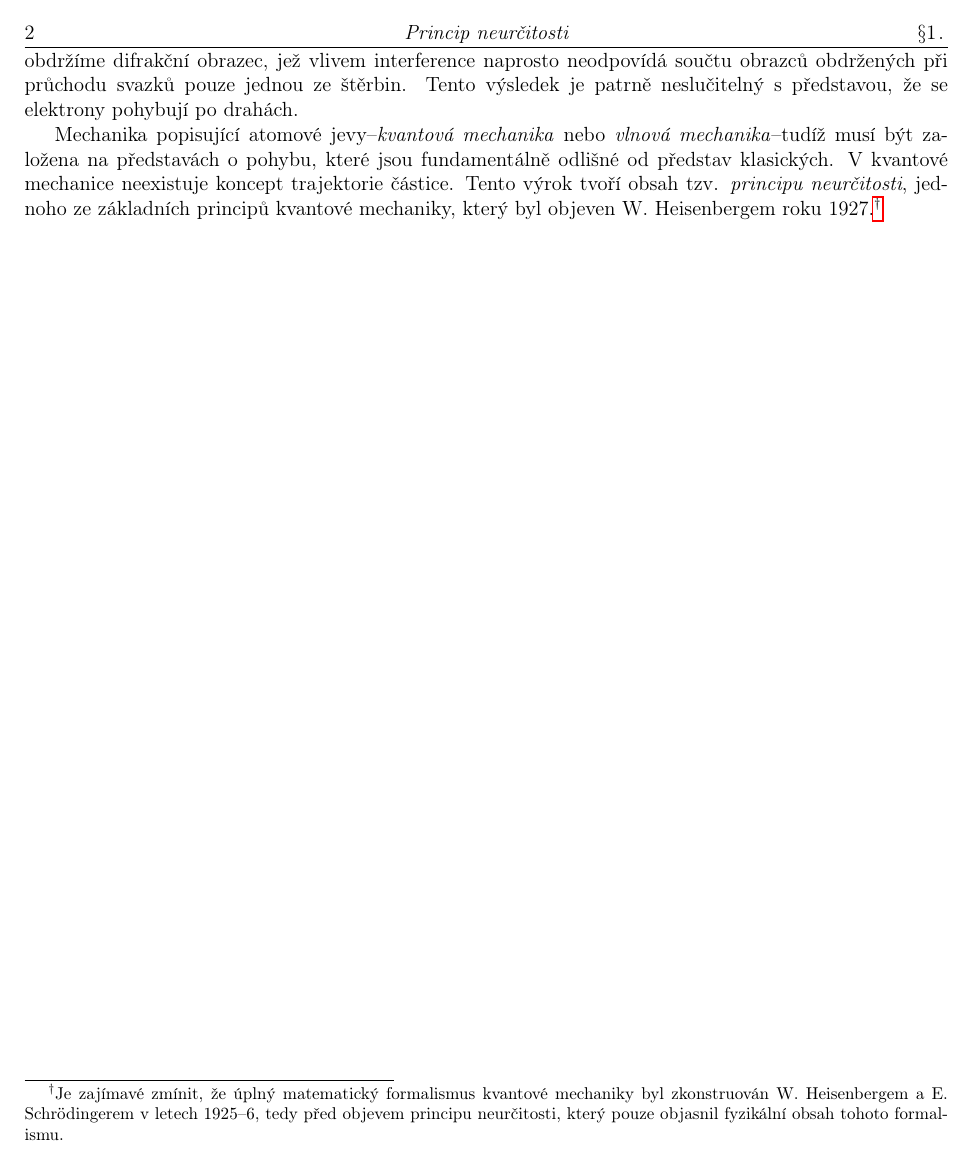
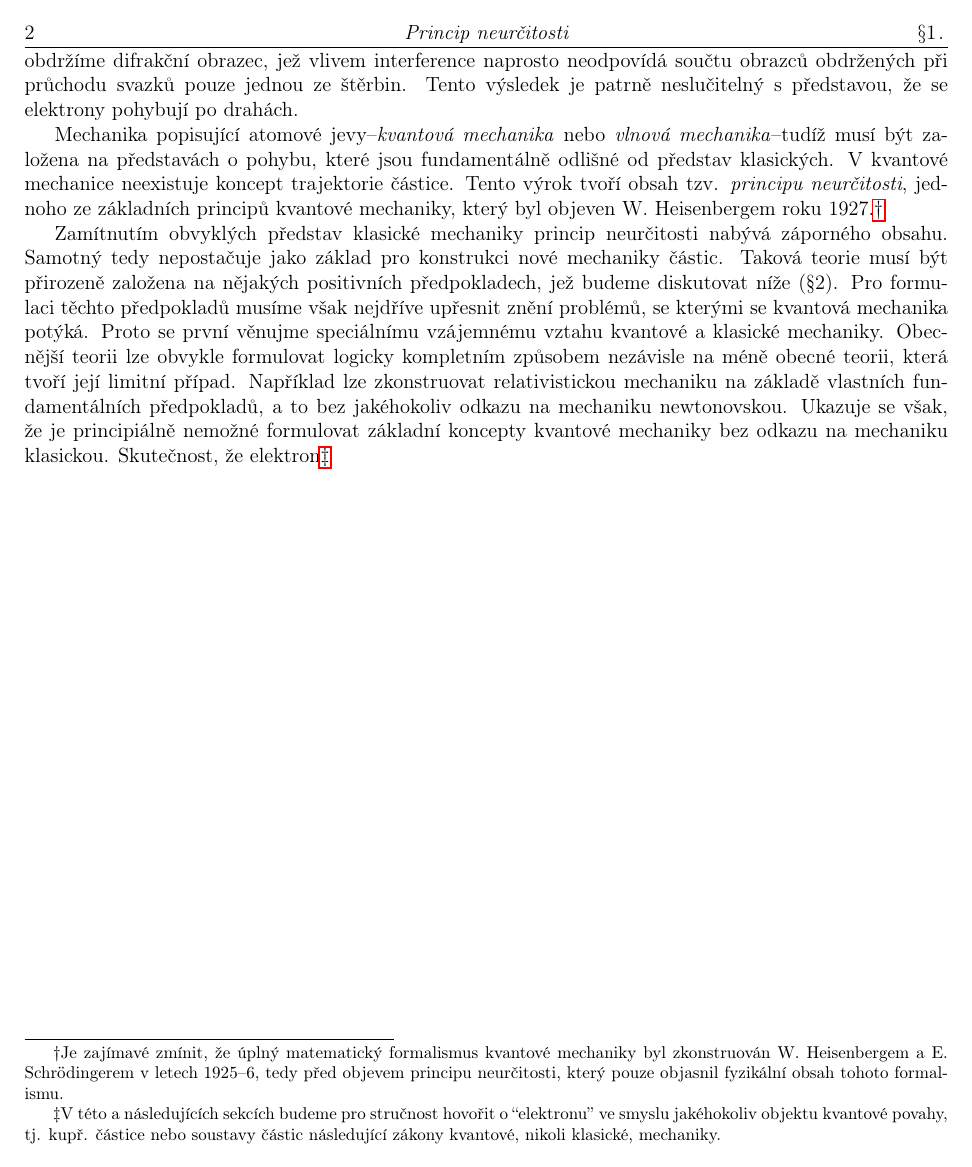
Before and after one commit to kuchar-one/landau, a LaTeX thesis (landau.tex, which reads antiquebook.cls): page 6 of 6. Compiled offline with pdfLaTeX.

Commit message:
feat: Implement custom inline symbol footnotes with per-page reset and ignore generated index style files.

```diff
--- a/antiquebook.cls
+++ b/antiquebook.cls
@@ -3,6 +3,7 @@
 \LoadClass[12pt]{book}
 
 \usepackage{amsmath,amssymb,amsthm,etoolbox}
+\usepackage[perpage,symbol]{footmisc}
 \usepackage[left=.5in,right=.5in,top=0.8in,]{geometry}
 \usepackage{xcolor,color,fancyhdr,}
 \usepackage{changepage}
@@ -346,3 +347,12 @@
 %\usepackage{graphicx}
 %\usepackage{eso-pic}
 %\AddToShipoutPictureBG{\includegraphics[width=\paperwidth,height=\paperheight]{background}}
+
+% Custom Footnote Style: Symbols, inline (not superscript), per page restart, start with dagger
+% Configured via footmisc package loaded earlier.
+\DefineFNsymbols{landau}{{\textdagger}{\textdaggerdbl}{\textsection}{\textparagraph}{\ensuremath{\|}}{**}{\textdagger\textdagger}{\textdaggerdbl\textdaggerdbl}}
+\setfnsymbol{landau}
+
+\makeatletter
+\def\@makefnmark{\hbox{\normalfont\@thefnmark}}
+\makeatother
--- a/landau.tex
+++ b/landau.tex
@@ -20,7 +20,8 @@
 \section{Princip neurčitosti}
 Pokusíme-li se vysvětlit atomové jevy prostřednictvím klasické mechaniky a elektrodynamiky, získáváme výsledky v očividném nesouladu s experimentem. Jeden z nich obdržíme aplikací obyčejné elektrodynamiky na model atomu, v němž se elektrony pohybují okolo jádra na klasických obězných drahách. Při takovémto pohybu by měly elektrony spojitě vyzařovat elektromagnetické vlny, jakožto při jakémkoliv zrychleném pohybu. Tímto by však elektrony postupně ztratily svou energii a spadly do jádra. Dle klasické elektrodynamiky je tedy atom nestabilní, což je spor s realitou.\par
 Tento rozpor mezi teorií a experimentem ukazuje, že konstrukce teorie aplikovatelné na atomové jevy--to jest jevy částic velmi malých hmotností na velmi malých vzdálenostech--nutně vyžaduje fundamentální modifikace základních fyzikálních konceptů a zákonů.\par
-Jakožto výchozí bod pro zkoumání těchto modifikací je vhodné zvolit experimentálně pozorovaný fenomén zvaný \emph{elektronová difrakce}.{\renewcommand{\thefootnote}{\fnsymbol{footnote}}\footnote[2]{Fenomén elektronové difrakce byl ve skutečnosti objeven až po vynálezu kvantové mechaniky. Pro naši diskusi však není klíčová historická posloupnost vývoje teorie, nýbrž snaha ji konstruovat takovým způsobem, aby byly patrné souvislosti mezi základními principy kvantové mechaniky a experimentálními pozorováními.}} Je pozorováno, že při průchodu homogenního svazku elektronů krystalem dochází ve výstupním svazku ke vzniku střídajících se maxim a minim intenzity, velmi podobně jako při difrakci elektromagnetických vln. Za určitých podmínek tedy chování hmotných částic--zde elektronů--vykazuje vlastnosti typické pro vlnové procesy.\par
-Absurdita tohoto fenoménu v kontextu tradičních představ o pohybu je nejpatrnější v následujícím myšlenkovém experimentu, jež je idealizací elektronové difrakce v krystalu. Představme si stínítko, které je až na dvě vyříznuté štěrbiny pro elektrony nepropustné. Při průchodu svazku elektronů{\renewcommand{\thefootnote}{\fnsymbol{footnote}}\footnote[3]{Přepokládáme tak řidký svazek, že interakce částic v rámci něj nehraje žádnou roli.}} jednou ze štěrbin, kdy druhá štěrbina je zakrytá, pozorujeme na stínítku umístěném za štěrbinou určité rozložení intenzity; stejně tak pozorujeme obecně jiné rozložení intenzite, zakryjeme-li první ze štěrbin a odkryjeme-li druhou. Při průchodu svazku oběma štěrbinami bychom na základě klasických představ předpokládali rozložení intenzity ve formě součtu předchozích dvou: každý elektron projde jednou ze štěrbin a nemá žádný vliv na elektrony procházející štěrbinou druhou. Fenomén difrakce však ukazuje, že ve skutečnosti obdržíme difrakční obrazec, jež vlivem interference naprosto neodpovídá součtu obrazců obdržených při průchodu svazků pouze jednou ze štěrbin. Tento výsledek je patrně neslučitelný s představou, že se elektrony pohybují po drahách.\par
-Mechanika popisující atomové jevy--\emph{kvantová mechanika} nebo \emph{vlnová mechanika}--tudíž musí být založena na představách o pohybu, které jsou fundamentálně odlišné od představ klasických. V kvantové mechanice neexistuje koncept trajektorie částice. Tento výrok tvoří obsah tzv. \emph{principu neurčitosti}, jednoho ze základních principů kvantové mechaniky, který byl objeven W. Heisenbergem roku 1927.{\renewcommand{\thefootnote}{\fnsymbol{footnote}}\footnote[2]{Je zajímavé zmínit, že úplný matematický formalismus kvantové mechaniky byl zkonstruován W. Heisenbergem a E. Schrödingerem v letech 1925--6, tedy před objevem principu neurčitosti, který pouze objasnil fyzikální obsah tohoto formalismu.}}\par
+Jakožto výchozí bod pro zkoumání těchto modifikací je vhodné zvolit experimentálně pozorovaný fenomén zvaný \emph{elektronová difrakce}.\footnote{Fenomén elektronové difrakce byl ve skutečnosti objeven až po vynálezu kvantové mechaniky. Pro naši diskusi však není klíčová historická posloupnost vývoje teorie, nýbrž snaha ji konstruovat takovým způsobem, aby byly patrné souvislosti mezi základními principy kvantové mechaniky a experimentálními pozorováními.} Je pozorováno, že při průchodu homogenního svazku elektronů krystalem dochází ve výstupním svazku ke vzniku střídajících se maxim a minim intenzity, velmi podobně jako při difrakci elektromagnetických vln. Za určitých podmínek tedy chování hmotných částic--zde elektronů--vykazuje vlastnosti typické pro vlnové procesy.\par
+Absurdita tohoto fenoménu v kontextu tradičních představ o pohybu je nejpatrnější v následujícím myšlenkovém experimentu, jež je idealizací elektronové difrakce v krystalu. Představme si stínítko, které je až na dvě vyříznuté štěrbiny pro elektrony nepropustné. Při průchodu svazku elektronů\footnote{Přepokládáme tak řidký svazek, že interakce částic v rámci něj nehraje žádnou roli.} jednou ze štěrbin, kdy druhá štěrbina je zakrytá, pozorujeme na stínítku umístěném za štěrbinou určité rozložení intenzity; stejně tak pozorujeme obecně jiné rozložení intenzite, zakryjeme-li první ze štěrbin a odkryjeme-li druhou. Při průchodu svazku oběma štěrbinami bychom na základě klasických představ předpokládali rozložení intenzity ve formě součtu předchozích dvou: každý elektron projde jednou ze štěrbin a nemá žádný vliv na elektrony procházející štěrbinou druhou. Fenomén difrakce však ukazuje, že ve skutečnosti obdržíme difrakční obrazec, jež vlivem interference naprosto neodpovídá součtu obrazců obdržených při průchodu svazků pouze jednou ze štěrbin. Tento výsledek je patrně neslučitelný s představou, že se elektrony pohybují po drahách.\par
+Mechanika popisující atomové jevy--\emph{kvantová mechanika} nebo \emph{vlnová mechanika}--tudíž musí být založena na představách o pohybu, které jsou fundamentálně odlišné od představ klasických. V kvantové mechanice neexistuje koncept trajektorie částice. Tento výrok tvoří obsah tzv. \emph{principu neurčitosti}, jednoho ze základních principů kvantové mechaniky, který byl objeven W. Heisenbergem roku 1927.\footnote{Je zajímavé zmínit, že úplný matematický formalismus kvantové mechaniky byl zkonstruován W. Heisenbergem a E. Schrödingerem v letech 1925--6, tedy před objevem principu neurčitosti, který pouze objasnil fyzikální obsah tohoto formalismu.}\par
+Zamítnutím obvyklých představ klasické mechaniky princip neurčitosti nabývá záporného obsahu. Samotný tedy nepostačuje jako základ pro konstrukci nové mechaniky částic. Taková teorie musí být přirozeně založena na nějakých positivních předpokladech, jež budeme diskutovat níže (§2). Pro formulaci těchto předpokladů musíme však nejdříve upřesnit znění problémů, se kterými se kvantová mechanika potýká. Proto se první věnujme speciálnímu vzájemnému vztahu kvantové a klasické mechaniky. Obecnější teorii lze obvykle formulovat logicky kompletním způsobem nezávisle na méně obecné teorii, která tvoří její limitní případ. Například lze zkonstruovat relativistickou mechaniku na základě vlastních fundamentálních předpokladů, a to bez jakéhokoliv odkazu na mechaniku newtonovskou. Ukazuje se však, že je principiálně nemožné formulovat základní koncepty kvantové mechaniky bez odkazu na mechaniku klasickou. Skutečnost, že elektron\footnote{V této a následujících sekcích budeme pro stručnost hovořit o ``elektronu'' ve smyslu jakéhokoliv objektu kvantové povahy, tj. kupř. částice nebo soustavy částic následující zákony kvantové, nikoli klasické, mechaniky.}
 \end{document}
```
Also changed, not shown: 1 other file.
